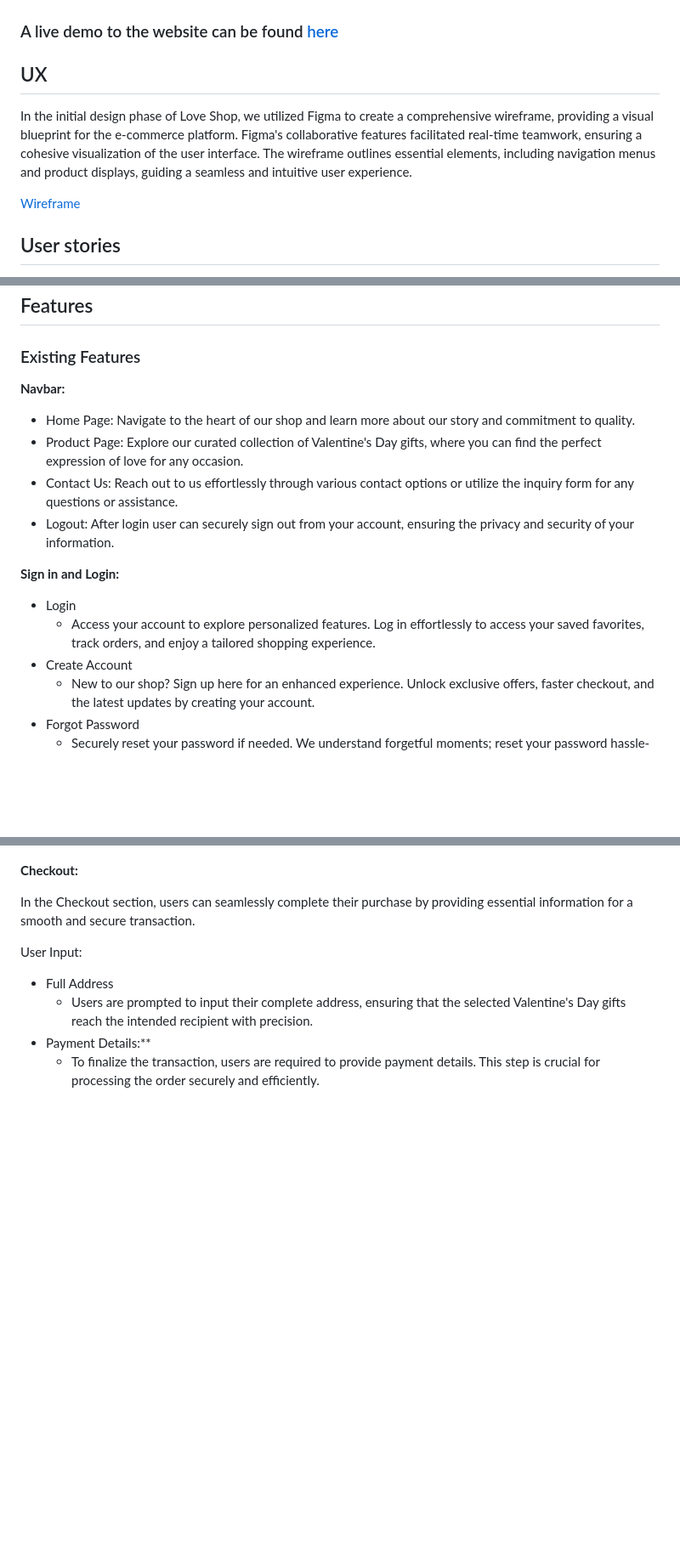
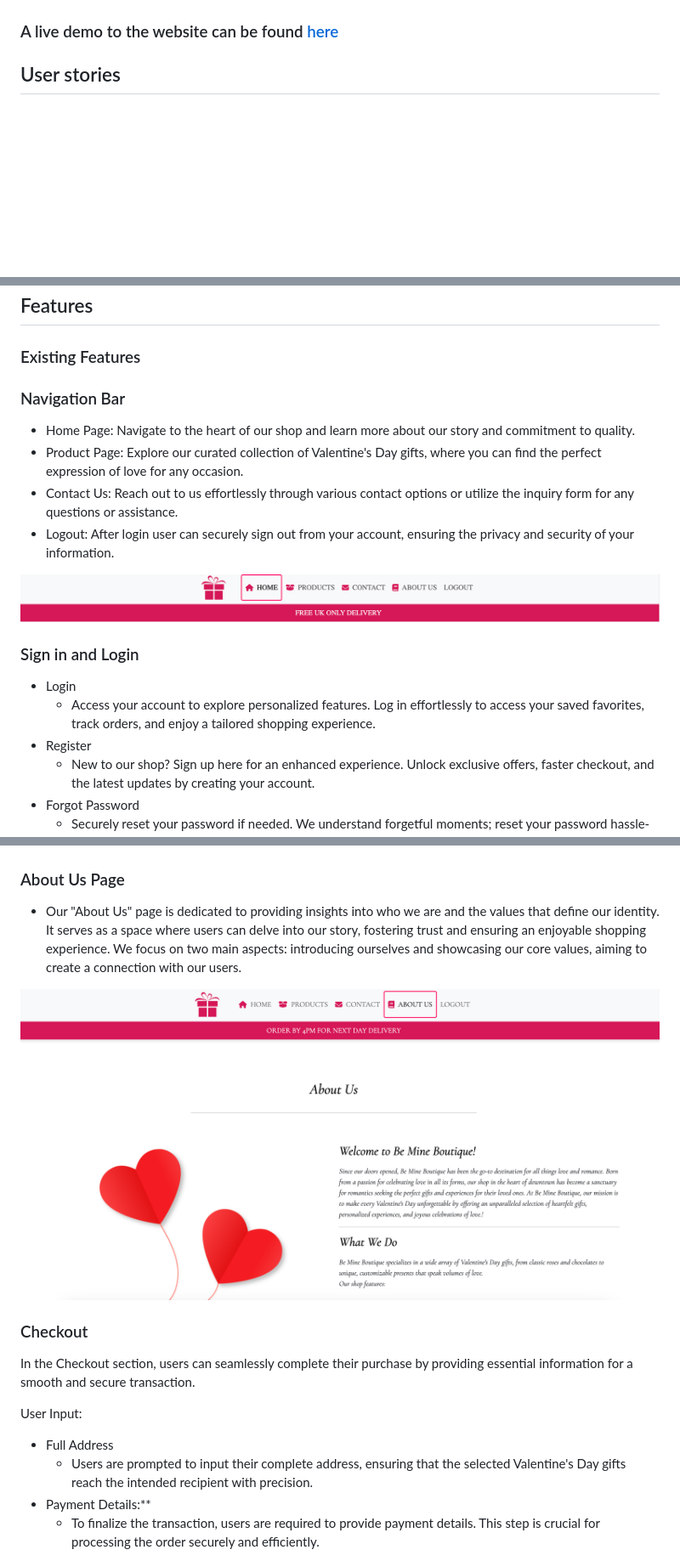
Before and after one commit to JesseRoss001/loveshop, a Markdown page: README.md, 3 parts joined by grey strips. Shown: that part at 85% size. GitHub-like rendering; pictures changed too: assets/images/about_us.png (added); blank space fills up the shorter version.

```diff
--- a/README.md
+++ b/README.md
@@ -78,12 +84,6 @@ The Project Board facilitated a comprehensive overview of the project, breaking
 ![Project Board](/assets/images/project_board.png)
 
 ### A live demo to the website can be found [here](https://loveshop-037a9f640521.herokuapp.com/)
-
-## UX
-
-In the initial design phase of Love Shop, we utilized Figma to create a comprehensive wireframe, providing a visual blueprint for the e-commerce platform. Figma's collaborative features facilitated real-time teamwork, ensuring a cohesive visualization of the user interface. The wireframe outlines essential elements, including navigation menus and product displays, guiding a seamless and intuitive user experience.
-
-[Wireframe](https://www.figma.com/file/wKzMN7lJ3J6kuoPx5ZbyCn/Wireframe?type=design&node-id=0-1&mode=design&t=vupIF9MRZJLTBluZ-0)
 
 ## User stories
 
@@ -270,18 +272,20 @@ HTML, CSS, Bootstrap, Javascript, Django, MarkDown
 
 ### Existing Features
 
-**Navbar:**
+### Navigation Bar
 
 - Home Page: Navigate to the heart of our shop and learn more about our story and commitment to quality.
 - Product Page: Explore our curated collection of Valentine's Day gifts, where you can find the perfect expression of love for any occasion.
 - Contact Us: Reach out to us effortlessly through various contact options or utilize the inquiry form for any questions or assistance.
 - Logout: After login user can securely sign out from your account, ensuring the privacy and security of your information.
 
-**Sign in and Login:**
+![Navbar](assets/images/navbar.png)
+
+### Sign in and Login
 
 - Login
   - Access your account to explore personalized features. Log in effortlessly to access your saved favorites, track orders, and enjoy a tailored shopping experience.
-- Create Account
+- Register
   - New to our shop? Sign up here for an enhanced experience. Unlock exclusive offers, faster checkout, and the latest updates by creating your account.
 - Forgot Password
   - Securely reset your password if needed. We understand forgetful moments; reset your password hassle-free to regain access to your account.
@@ -336,7 +340,14 @@ HTML, CSS, Bootstrap, Javascript, Django, MarkDown
 ![Contact page](assets/images/contact_page2.png)
 ![Faq](assets/images/faq.png)
 
-**Checkout:**
+### About Us Page
+
+- Our "About Us" page is dedicated to providing insights into who we are and the values that define our identity. It serves as a space where users can delve into our story, fostering trust and ensuring an enjoyable shopping experience. We focus on two main aspects: introducing ourselves and showcasing our core values, aiming to create a connection with our users.
+
+![About us](assets/images//about_us.png)
+
+
+### Checkout
 
 In the Checkout section, users can seamlessly complete their purchase by providing essential information for a smooth and secure transaction.
 
```
Also changed, not shown: other parts of README.md (+66 -24 lines), assets/images/be_mine_boutique.png (deleted), assets/images/home_page.png, assets/images/responsive_design.png (added).
